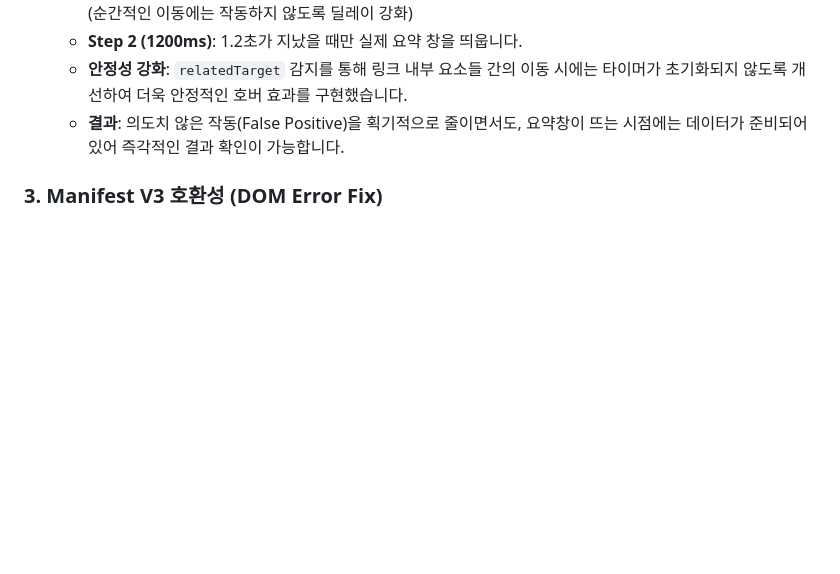
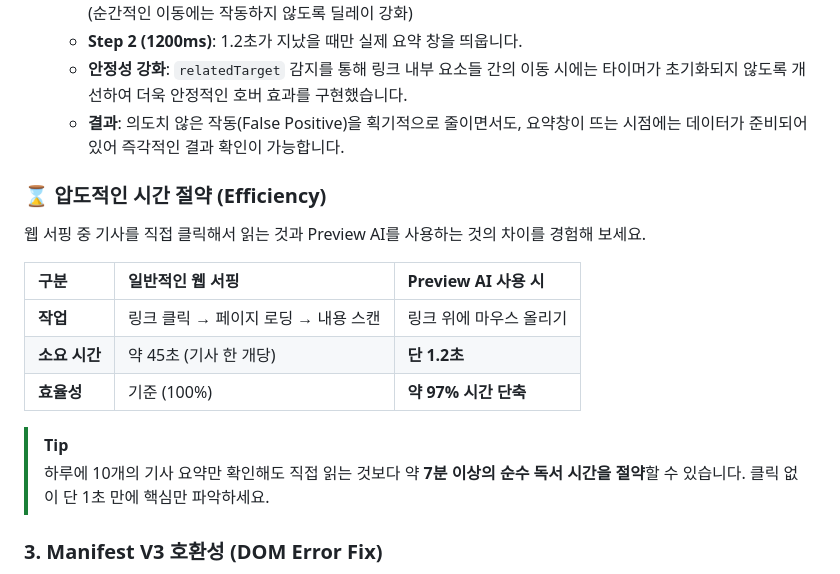
Before and after one commit to HanyangChan/Link-Summarizer-AI, a Markdown page: README.md, the part around the change. Rendered like a GitHub page; blank space fills up the shorter version.

Commit message:
Update README: Final efficiency metrics

```diff
--- a/README.md
+++ b/README.md
@@ -24,6 +24,18 @@ AI를 활용하여 링크 위에 마우스를 올렸을 때 해당 페이지의
     - **Step 2 (1200ms)**: 1.2초가 지났을 때만 실제 요약 창을 띄웁니다.
     - **안정성 강화**: `relatedTarget` 감지를 통해 링크 내부 요소들 간의 이동 시에는 타이머가 초기화되지 않도록 개선하여 더욱 안정적인 호버 효과를 구현했습니다.
     - **결과**: 의도치 않은 작동(False Positive)을 획기적으로 줄이면서도, 요약창이 뜨는 시점에는 데이터가 준비되어 있어 즉각적인 결과 확인이 가능합니다.
+
+### ⌛ 압도적인 시간 절약 (Efficiency)
+웹 서핑 중 기사를 직접 클릭해서 읽는 것과 Preview AI를 사용하는 것의 차이를 경험해 보세요.
+
+| 구분 | 일반적인 웹 서핑 | Preview AI 사용 시 |
+| :--- | :--- | :--- |
+| **작업** | 링크 클릭 → 페이지 로딩 → 내용 스캔 | 링크 위에 마우스 올리기 |
+| **소요 시간** | 약 45초 (기사 한 개당) | **단 1.2초** |
+| **효율성** | 기준 (100%) | **약 97% 시간 단축** |
+
+> [!TIP]
+> 하루에 10개의 기사 요약만 확인해도 직접 읽는 것보다 약 **7분 이상의 순수 독서 시간을 절약**할 수 있습니다. 클릭 없이 단 1초 만에 핵심만 파악하세요.
 
 ### 3. Manifest V3 호환성 (DOM Error Fix)
 - **문제**: 서비스 워커(background.js)에서 웹 페이지를 파싱할 때 `DOMParser`를 사용할 수 없어 에러가 발생했습니다.
```
